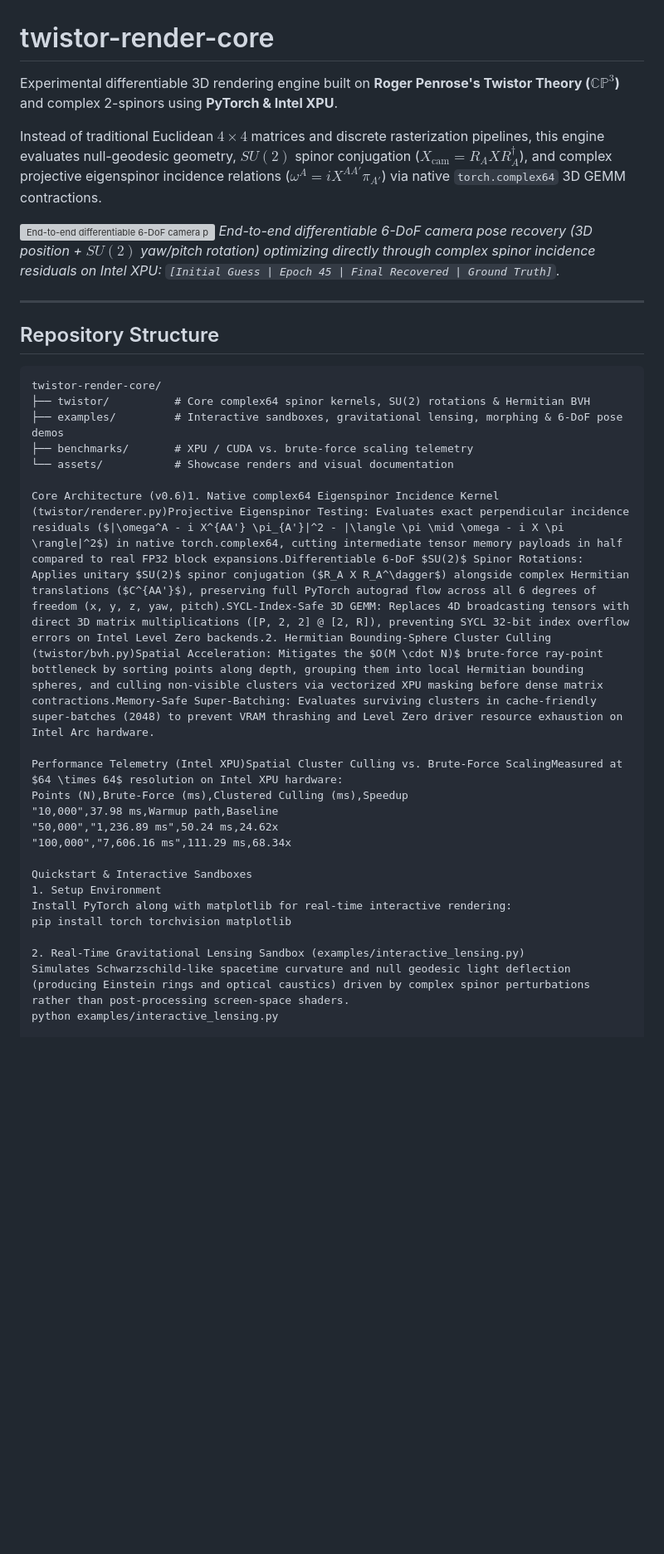
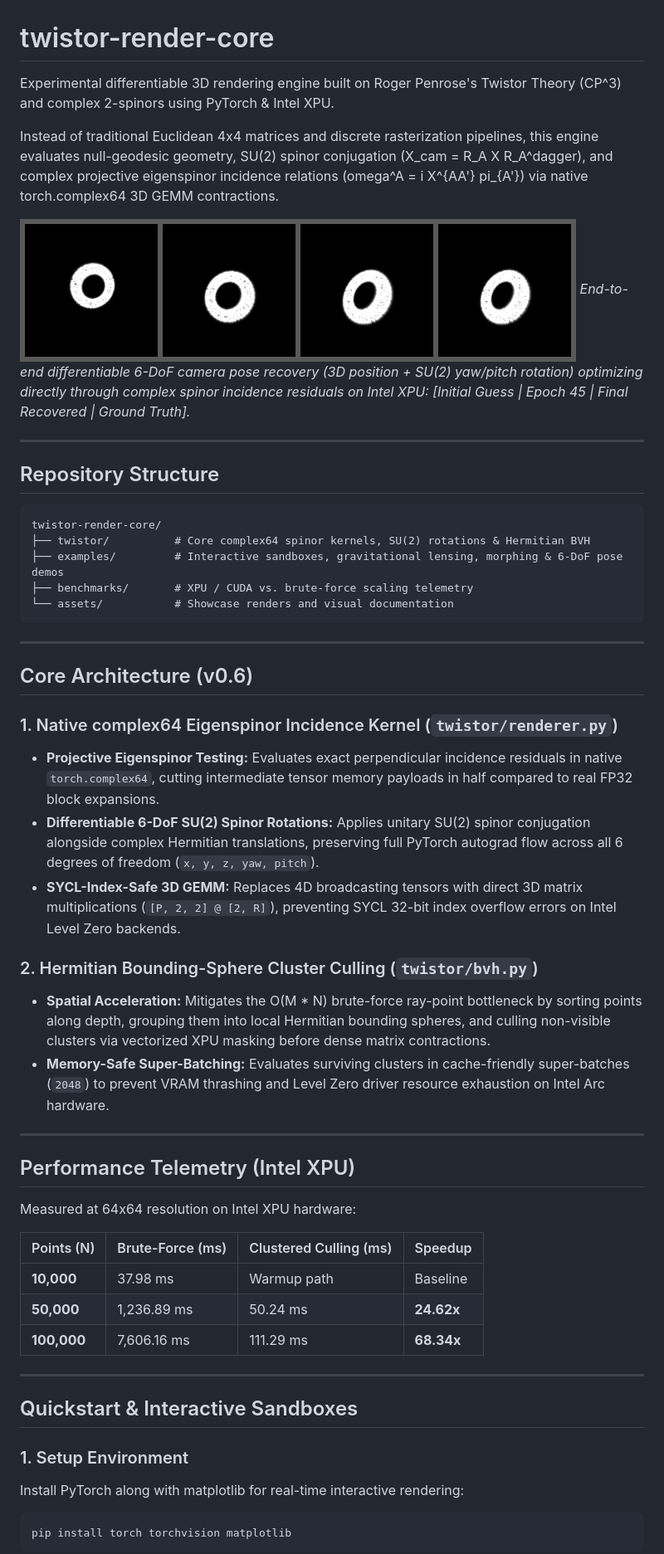
Before and after one commit to isopidi-stack/twistor-render-core, a Markdown page: README.md, the part around one of its changes. Shown at 83% size. Rendered like a GitHub page; blank space fills up the shorter version; grey boxes are pictures that could not be loaded.

Commit message:
Organize repo structure and update README with v0.6 architecture and sandboxes

````diff
--- a/README.md
+++ b/README.md
@@ -1,37 +1,53 @@
 # twistor-render-core
 
-Experimental differentiable 3D rendering engine built on **Roger Penrose's Twistor Theory ($\mathbb{CP}^3$)** and complex 2-spinors using **PyTorch & Intel XPU**.
+Experimental differentiable 3D rendering engine built on Roger Penrose's Twistor Theory (CP^3) and complex 2-spinors using PyTorch & Intel XPU.
 
-Instead of traditional Euclidean $4 \times 4$ matrices and discrete rasterization pipelines, this engine evaluates null-geodesic geometry, $SU(2)$ spinor conjugation ($X_{\text{cam}} = R_A X R_A^\dagger$), and complex projective eigenspinor incidence relations ($\omega^A = i X^{AA'} \pi_{A'}$) via native `torch.complex64` 3D GEMM contractions.
+Instead of traditional Euclidean 4x4 matrices and discrete rasterization pipelines, this engine evaluates null-geodesic geometry, SU(2) spinor conjugation (X_cam = R_A X R_A^dagger), and complex projective eigenspinor incidence relations (omega^A = i X^{AA'} pi_{A'}) via native torch.complex64 3D GEMM contractions.
 
 ![End-to-end differentiable 6-DoF camera pose recovery](assets/pose_recovery_showcase.png)
-*End-to-end differentiable 6-DoF camera pose recovery (3D position + $SU(2)$ yaw/pitch rotation) optimizing directly through complex spinor incidence residuals on Intel XPU: `[Initial Guess | Epoch 45 | Final Recovered | Ground Truth]`.*
+*End-to-end differentiable 6-DoF camera pose recovery (3D position + SU(2) yaw/pitch rotation) optimizing directly through complex spinor incidence residuals on Intel XPU: [Initial Guess | Epoch 45 | Final Recovered | Ground Truth].*
 
 ---
 
 ## Repository Structure
 
-```text
-twistor-render-core/
-├── twistor/          # Core complex64 spinor kernels, SU(2) rotations & Hermitian BVH
-├── examples/         # Interactive sandboxes, gravitational lensing, morphing & 6-DoF pose demos
-├── benchmarks/       # XPU / CUDA vs. brute-force scaling telemetry
-└── assets/           # Showcase renders and visual documentation
+    twistor-render-core/
+    ├── twistor/          # Core complex64 spinor kernels, SU(2) rotations & Hermitian BVH
+    ├── examples/         # Interactive sandboxes, gravitational lensing, morphing & 6-DoF pose demos
+    ├── benchmarks/       # XPU / CUDA vs. brute-force scaling telemetry
+    └── assets/           # Showcase renders and visual documentation
 
-Core Architecture (v0.6)1. Native complex64 Eigenspinor Incidence Kernel (twistor/renderer.py)Projective Eigenspinor Testing: Evaluates exact perpendicular incidence residuals ($|\omega^A - i X^{AA'} \pi_{A'}|^2 - |\langle \pi \mid \omega - i X \pi \rangle|^2$) in native torch.complex64, cutting intermediate tensor memory payloads in half compared to real FP32 block expansions.Differentiable 6-DoF $SU(2)$ Spinor Rotations: Applies unitary $SU(2)$ spinor conjugation ($R_A X R_A^\dagger$) alongside complex Hermitian translations ($C^{AA'}$), preserving full PyTorch autograd flow across all 6 degrees of freedom (x, y, z, yaw, pitch).SYCL-Index-Safe 3D GEMM: Replaces 4D broadcasting tensors with direct 3D matrix multiplications ([P, 2, 2] @ [2, R]), preventing SYCL 32-bit index overflow errors on Intel Level Zero backends.2. Hermitian Bounding-Sphere Cluster Culling (twistor/bvh.py)Spatial Acceleration: Mitigates the $O(M \cdot N)$ brute-force ray-point bottleneck by sorting points along depth, grouping them into local Hermitian bounding spheres, and culling non-visible clusters via vectorized XPU masking before dense matrix contractions.Memory-Safe Super-Batching: Evaluates surviving clusters in cache-friendly super-batches (2048) to prevent VRAM thrashing and Level Zero driver resource exhaustion on Intel Arc hardware.
+---
 
-Performance Telemetry (Intel XPU)Spatial Cluster Culling vs. Brute-Force ScalingMeasured at $64 \times 64$ resolution on Intel XPU hardware:
-Points (N),Brute-Force (ms),Clustered Culling (ms),Speedup
-"10,000",37.98 ms,Warmup path,Baseline
-"50,000","1,236.89 ms",50.24 ms,24.62x
-"100,000","7,606.16 ms",111.29 ms,68.34x
+## Core Architecture (v0.6)
 
-Quickstart & Interactive Sandboxes
-1. Setup Environment
+### 1. Native complex64 Eigenspinor Incidence Kernel (`twistor/renderer.py`)
+* **Projective Eigenspinor Testing:** Evaluates exact perpendicular incidence residuals in native `torch.complex64`, cutting intermediate tensor memory payloads in half compared to real FP32 block expansions.
+* **Differentiable 6-DoF SU(2) Spinor Rotations:** Applies unitary SU(2) spinor conjugation alongside complex Hermitian translations, preserving full PyTorch autograd flow across all 6 degrees of freedom (`x, y, z, yaw, pitch`).
+* **SYCL-Index-Safe 3D GEMM:** Replaces 4D broadcasting tensors with direct 3D matrix multiplications (`[P, 2, 2] @ [2, R]`), preventing SYCL 32-bit index overflow errors on Intel Level Zero backends.
+
+### 2. Hermitian Bounding-Sphere Cluster Culling (`twistor/bvh.py`)
+* **Spatial Acceleration:** Mitigates the O(M * N) brute-force ray-point bottleneck by sorting points along depth, grouping them into local Hermitian bounding spheres, and culling non-visible clusters via vectorized XPU masking before dense matrix contractions.
+* **Memory-Safe Super-Batching:** Evaluates surviving clusters in cache-friendly super-batches (`2048`) to prevent VRAM thrashing and Level Zero driver resource exhaustion on Intel Arc hardware.
+
+---
+
+## Performance Telemetry (Intel XPU)
+
+Measured at 64x64 resolution on Intel XPU hardware:
+
+| Points (N) | Brute-Force (ms) | Clustered Culling (ms) | Speedup |
+| :--- | :--- | :--- | :--- |
+| **10,000** | 37.98 ms | Warmup path | Baseline |
+| **50,000** | 1,236.89 ms | 50.24 ms | **24.62x** |
+| **100,000** | 7,606.16 ms | 111.29 ms | **68.34x** |
+
+---
+
+## Quickstart & Interactive Sandboxes
+
+### 1. Setup Environment
 Install PyTorch along with matplotlib for real-time interactive rendering:
-pip install torch torchvision matplotlib
 
-2. Real-Time Gravitational Lensing Sandbox (examples/interactive_lensing.py)
-Simulates Schwarzschild-like spacetime curvature and null geodesic light deflection (producing Einstein rings and optical caustics) driven by complex spinor perturbations rather than post-processing screen-space shaders.
-python examples/interactive_lensing.py
+    pip install torch torchvision matplotlib
 
````
Also changed, not shown: other parts of README.md (+10 -7 lines), assets/pose_recovery_showcase.png (renamed from pose_recovery_showcase.png), assets/scan_pose_recovery.png (renamed from scan_pose_recovery.png), assets/twistor_render.png (renamed from twistor_render.png), 12 other files.
